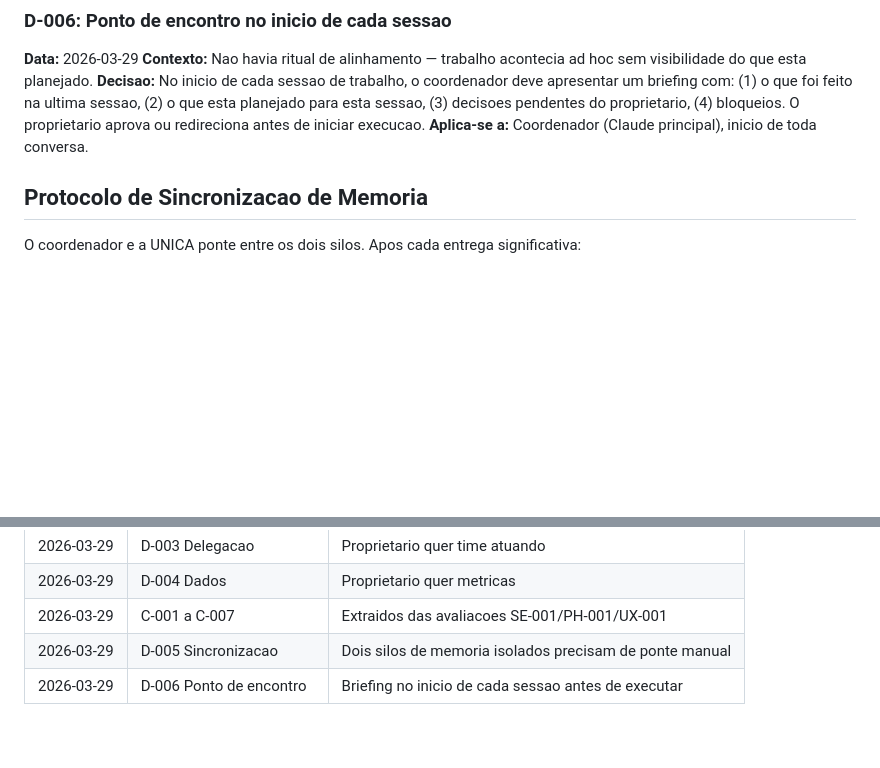
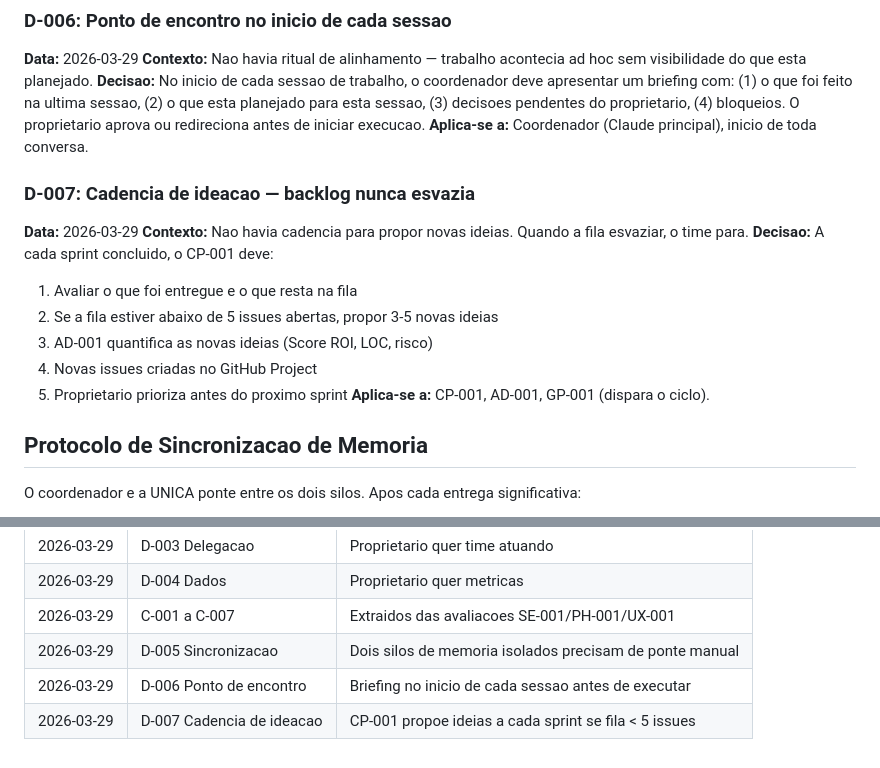
Before and after one commit to synth1s/atom-sim, a Markdown page: team/context/DECISIONS.md, 2 parts joined by grey strips. Drawn GitHub-style; blank space fills up the shorter version.

Commit message:
docs: add D-007 ideation cadence — backlog never empties
After each completed sprint, CP-001 must evaluate the backlog and
propose 3-5 new ideas if fewer than 5 issues remain open. AD-001
quantifies them with ROI scores. Owner prioritizes before next sprint.

Ensures continuous flow of work and ideas that evolve with the project.

Co-Authored-By: Claude Opus 4.6 (1M context) <noreply@anthropic.com>

```diff
--- a/team/context/DECISIONS.md
+++ b/team/context/DECISIONS.md
@@ -41,6 +41,17 @@
 **Contexto:** Nao havia ritual de alinhamento — trabalho acontecia ad hoc sem visibilidade do que esta planejado.
 **Decisao:** No inicio de cada sessao de trabalho, o coordenador deve apresentar um briefing com: (1) o que foi feito na ultima sessao, (2) o que esta planejado para esta sessao, (3) decisoes pendentes do proprietario, (4) bloqueios. O proprietario aprova ou redireciona antes de iniciar execucao.
 **Aplica-se a:** Coordenador (Claude principal), inicio de toda conversa.
+
+### D-007: Cadencia de ideacao — backlog nunca esvazia
+**Data:** 2026-03-29
+**Contexto:** Nao havia cadencia para propor novas ideias. Quando a fila esvaziar, o time para.
+**Decisao:** A cada sprint concluido, o CP-001 deve:
+1. Avaliar o que foi entregue e o que resta na fila
+2. Se a fila estiver abaixo de 5 issues abertas, propor 3-5 novas ideias
+3. AD-001 quantifica as novas ideias (Score ROI, LOC, risco)
+4. Novas issues criadas no GitHub Project
+5. Proprietario prioriza antes do proximo sprint
+**Aplica-se a:** CP-001, AD-001, GP-001 (dispara o ciclo).
 
 ## Protocolo de Sincronizacao de Memoria
 
@@ -100,3 +111,4 @@ Toda funcao publica em `physics/` deve ter pelo menos 1 teste unitario validando
 | 2026-03-29 | C-001 a C-007 | Extraidos das avaliacoes SE-001/PH-001/UX-001 |
 | 2026-03-29 | D-005 Sincronizacao | Dois silos de memoria isolados precisam de ponte manual |
 | 2026-03-29 | D-006 Ponto de encontro | Briefing no inicio de cada sessao antes de executar |
+| 2026-03-29 | D-007 Cadencia de ideacao | CP-001 propoe ideias a cada sprint se fila < 5 issues |
```
